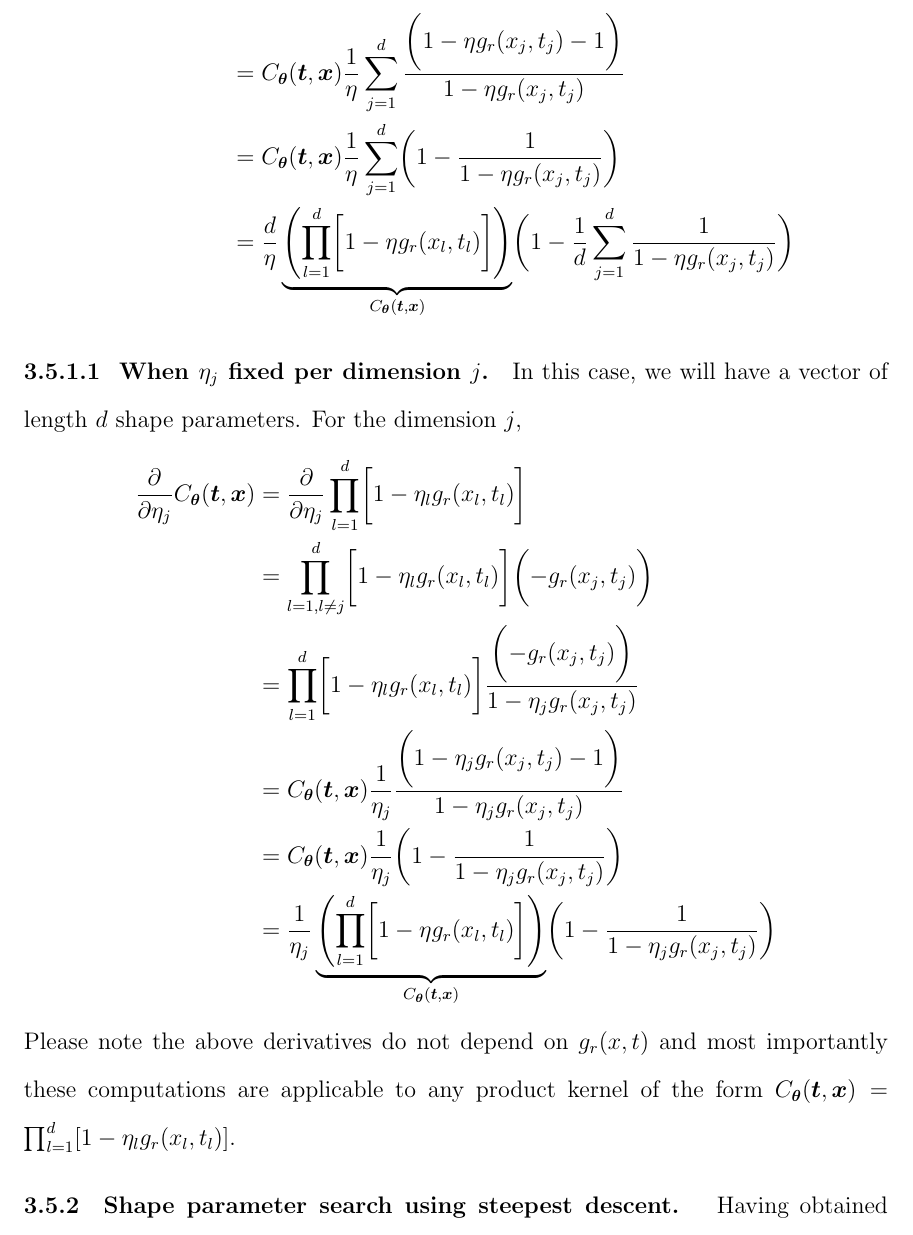
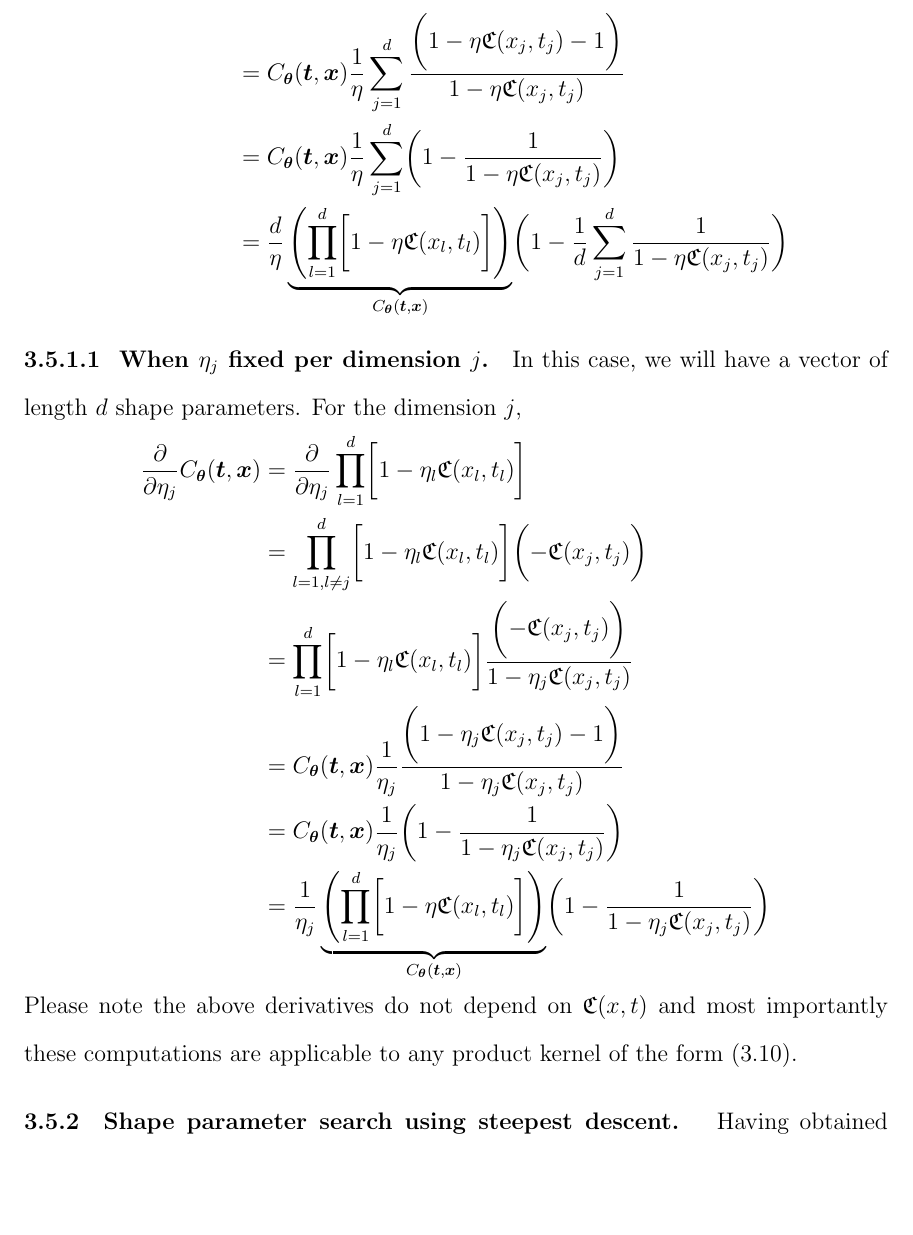
Before and after one commit to jagadeesr/FinalThesis, a LaTeX thesis (finalThesis2018.tex): part of page 37 of 72 before the commit and part of page 37 of 71 after it, cut so that both start at the same text, the shorter picture padded with empty space. Compiled offline with pdfLaTeX; a LaTeX package or settings file that is missing is left out.

Commit message:
Update the notation for kernel function

```diff
--- a/finalThesis2018.tex
+++ b/finalThesis2018.tex
@@ -1509,29 +1510,29 @@ In this case, we will have a vector of length $d$ shape parameters. For the dime
 & =
 \frac{\partial}{\partial \eta_j}
 \prod_{l=1}^d \biggl[
-1 - \eta_l g_r(x_l,t_l) \biggr]
+1 - \eta_l \mathfrak{C}(x_l,t_l) \biggr]
 \\
 & =
 \prod_{l=1, l \neq j}^d \biggl[
-1 - \eta_l g_r(x_l,t_l) \biggr]
-\biggl( - g_r(x_j,t_j) \biggr)
+1 - \eta_l \mathfrak{C}(x_l,t_l) \biggr]
+\biggl( - \mathfrak{C}(x_j,t_j) \biggr)
 \\
 & =
 \prod_{l=1}^d \biggl[
-1 - \eta_l g_r(x_l,t_l) \biggr]
+1 - \eta_l \mathfrak{C}(x_l,t_l) \biggr]
 \frac{
-	\biggl( - g_r(x_j,t_j) \biggr)
+	\biggl( - \mathfrak{C}(x_j,t_j) \biggr)
 }{
-	1 - \eta_j g_r(x_j,t_j)
+	1 - \eta_j \mathfrak{C}(x_j,t_j)
 }
 \\
 & =
 C_\vtheta(\vt, \vx)
 \frac{1}{\eta_j}
 \frac{
-	\biggl(1 - \eta_j g_r(x_j,t_j)  - 1 \biggr)
+	\biggl(1 - \eta_j \mathfrak{C}(x_j,t_j)  - 1 \biggr)
 }{
-	1 - \eta_j g_r(x_j,t_j)
+	1 - \eta_j \mathfrak{C}(x_j,t_j)
 }
 \\
 & =
@@ -1541,7 +1542,7 @@ C_\vtheta(\vt, \vx)
 1 -
 \frac{1
 }{
-	1 - \eta_j g_r(x_j,t_j)
+	1 - \eta_j \mathfrak{C}(x_j,t_j)
 }
 \biggr)
 \\
@@ -1550,17 +1551,17 @@ C_\vtheta(\vt, \vx)
 \underbrace{
 	\left(
 	\prod_{l=1}^d \biggl[
-	1 - \eta g_r(x_l,t_l) \biggr]
+	1 - \eta \mathfrak{C}(x_l,t_l) \biggr]
 	\right) }_
 { C_\vtheta(\vt, \vx) }
 \biggl(
 1 -
 \frac{1}
-{ 1 - \eta_j g_r(x_j,t_j) }
+{ 1 - \eta_j \mathfrak{C}(x_j,t_j) }
 \biggr)
 \end{align*}
-Please note the above derivatives do not depend on $g_r(x,t)$ and most importantly these computations are applicable to any product kernel of the form $ C_\vtheta(\vt, \vx) =
-\prod_{l=1}^d [ 1 - \eta_l g_r(x_l,t_l) ]$.
+Please note the above derivatives do not depend on $\mathfrak{C}(x,t)$ and most importantly these computations are applicable to any product kernel of the form \eqref{eqn:prod_kernel}.
+%$ C_\vtheta(\vt, \vx) = \prod_{l=1}^d [ 1 - \eta_l \mathfrak{C}(x_l,t_l) ]$.
 
 \Subsection{Shape parameter search using steepest descent}
 Having obtained the derivative, we can easily implement the steepest descent search introduced in \secref{grad_descent_MLE}
```
Also changed, not shown: finalThesis2018.tex (33 more changed lines).
